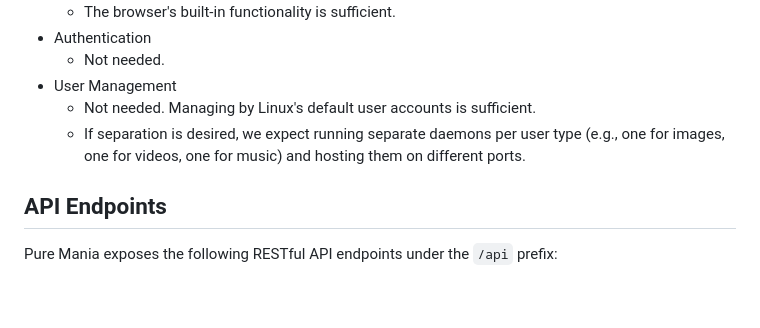
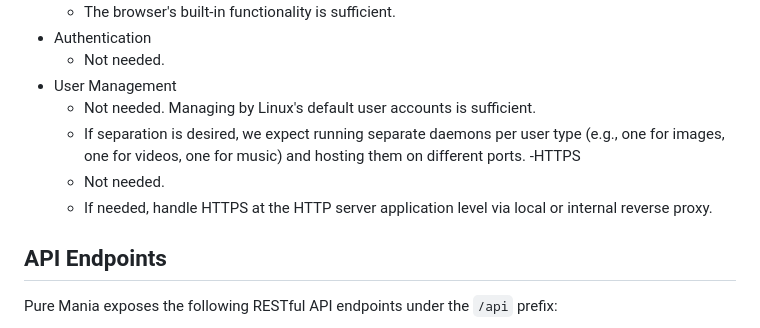
Before and after one commit to haturatu/puremania, a Markdown page: README.md, the part around the change. Rendered like a GitHub page; blank space fills up the shorter version.

Commit message:
update: readme

```diff
--- a/README.md
+++ b/README.md
@@ -172,6 +172,9 @@ The following environment variables can be configured in the `.env` file:
 - User Management
   - Not needed. Managing by Linux's default user accounts is sufficient.
   - If separation is desired, we expect running separate daemons per user type (e.g., one for images, one for videos, one for music) and hosting them on different ports.
+-HTTPS
+  - Not needed.
+  - If needed, handle HTTPS at the HTTP server application level via local or internal reverse proxy.
 
 ## API Endpoints
 
```
